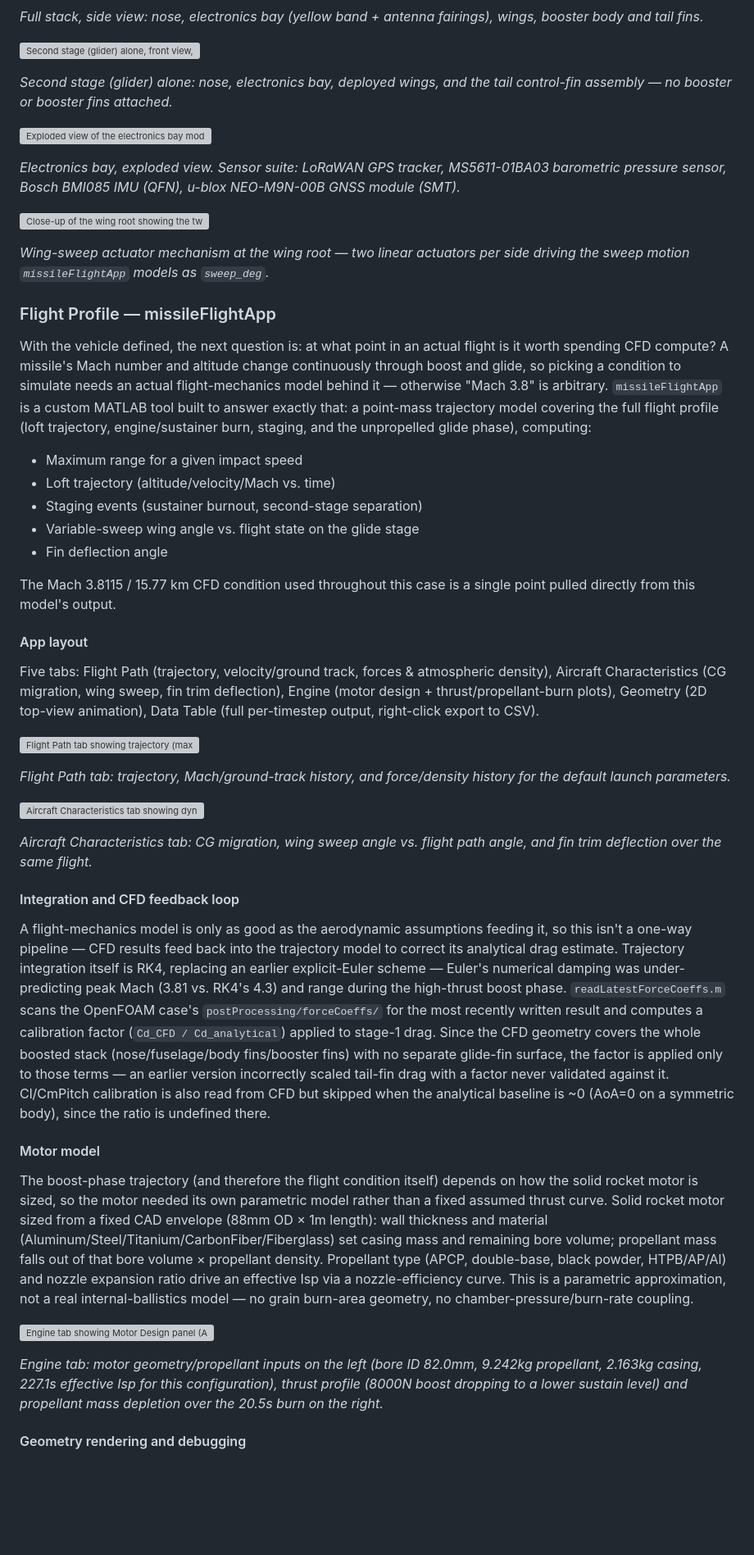
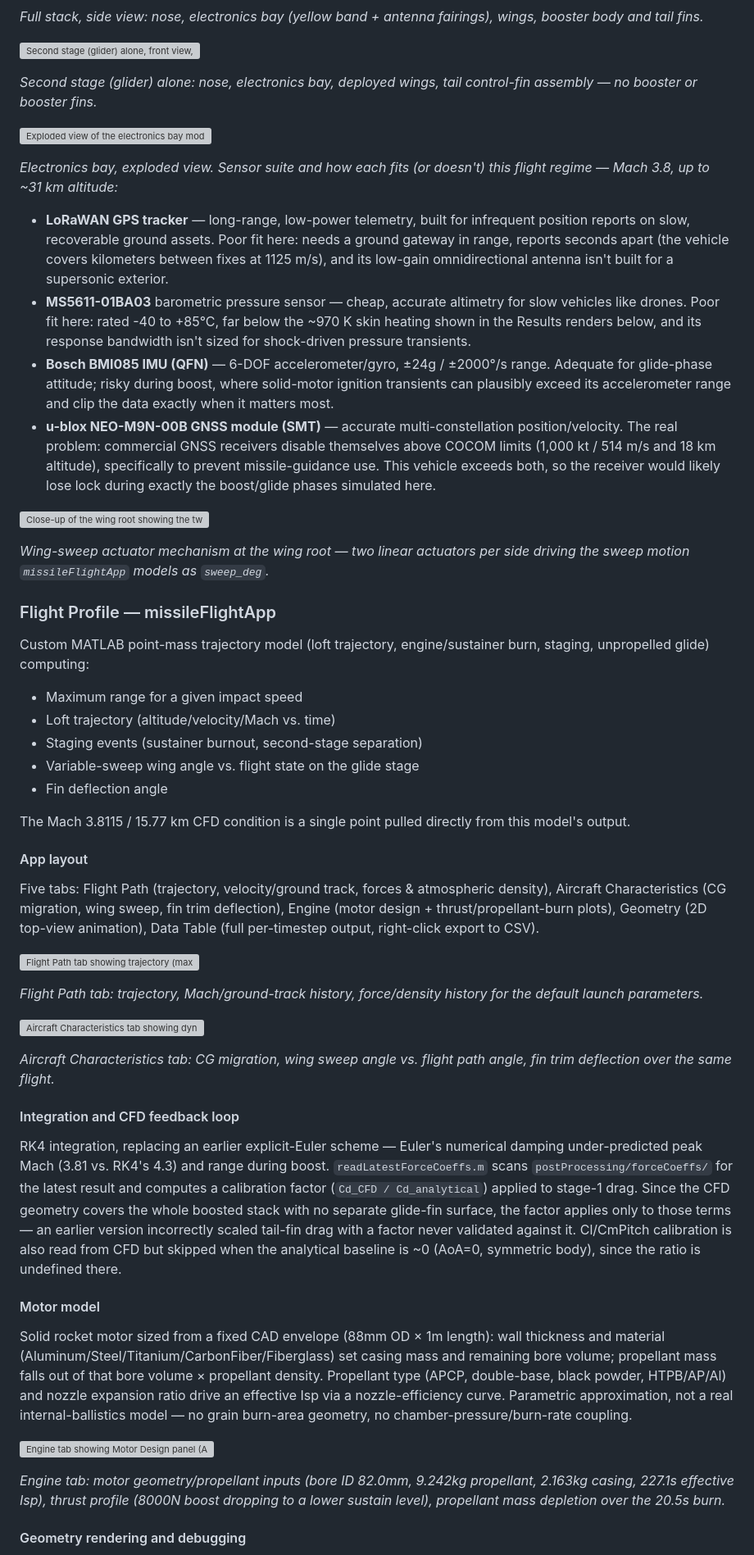
Before and after one commit to dannym-cfd/OpenFOAM, a Markdown page: superSonic/README.md, the part around one of its changes. Shown at 82% size. GitHub-like rendering; blank space fills up the shorter version; grey boxes are pictures that could not be loaded.

Commit message:
early_read_26

```diff
--- a/superSonic/README.md
+++ b/superSonic/README.md
@@ -73,14 +58,33 @@ fairings), wings, booster body and tail fins.*
 
 ![Second stage (glider) alone, front view, with wings deployed and no booster](../assets/img/missile-cad-topstage.png)
 
-*Second stage (glider) alone: nose, electronics bay, deployed wings, and the
-tail control-fin assembly — no booster or booster fins attached.*
+*Second stage (glider) alone: nose, electronics bay, deployed wings, tail
+control-fin assembly — no booster or booster fins.*
 
 ![Exploded view of the electronics bay module showing individual component blocks between the nose and booster](../assets/img/missile-cad-elecbay.png)
 
-*Electronics bay, exploded view. Sensor suite: LoRaWAN GPS tracker,
-MS5611-01BA03 barometric pressure sensor, Bosch BMI085 IMU (QFN), u-blox
-NEO-M9N-00B GNSS module (SMT).*
+*Electronics bay, exploded view. Sensor suite and how each fits (or
+doesn't) this flight regime — Mach 3.8, up to ~31 km altitude:*
+
+- **LoRaWAN GPS tracker** — long-range, low-power telemetry, built for
+  infrequent position reports on slow, recoverable ground assets. Poor fit
+  here: needs a ground gateway in range, reports seconds apart (the vehicle
+  covers kilometers between fixes at 1125 m/s), and its low-gain
+  omnidirectional antenna isn't built for a supersonic exterior.
+- **MS5611-01BA03** barometric pressure sensor — cheap, accurate altimetry
+  for slow vehicles like drones. Poor fit here: rated -40 to +85°C, far
+  below the ~970 K skin heating shown in the Results renders below, and its
+  response bandwidth isn't sized for shock-driven pressure transients.
+- **Bosch BMI085 IMU (QFN)** — 6-DOF accelerometer/gyro, ±24g / ±2000°/s
+  range. Adequate for glide-phase attitude; risky during boost, where
+  solid-motor ignition transients can plausibly exceed its accelerometer
+  range and clip the data exactly when it matters most.
+- **u-blox NEO-M9N-00B GNSS module (SMT)** — accurate multi-constellation
+  position/velocity. The real problem: commercial GNSS receivers disable
+  themselves above COCOM limits (1,000 kt / 514 m/s and 18 km altitude),
+  specifically to prevent missile-guidance use. This vehicle exceeds both,
+  so the receiver would likely lose lock during exactly the boost/glide
+  phases simulated here.
 
 ![Close-up of the wing root showing the two linear actuators driving wing sweep](../assets/img/missile-cad-actuators.png)
 
@@ -89,14 +93,8 @@ side driving the sweep motion `missileFlightApp` models as `sweep_deg`.*
 
 ### Flight Profile — missileFlightApp
 
-With the vehicle defined, the next question is: at what point in an actual
-flight is it worth spending CFD compute? A missile's Mach number and
-altitude change continuously through boost and glide, so picking a
-condition to simulate needs an actual flight-mechanics model behind it —
-otherwise "Mach 3.8" is arbitrary. `missileFlightApp` is a custom MATLAB
-tool built to answer exactly that: a point-mass trajectory model covering
-the full flight profile (loft trajectory, engine/sustainer burn, staging,
-and the unpropelled glide phase), computing:
+Custom MATLAB point-mass trajectory model (loft trajectory, engine/sustainer
+burn, staging, unpropelled glide) computing:
 
 - Maximum range for a given impact speed
 - Loft trajectory (altitude/velocity/Mach vs. time)
@@ -104,8 +102,8 @@ and the unpropelled glide phase), computing:
 - Variable-sweep wing angle vs. flight state on the glide stage
 - Fin deflection angle
 
-The Mach 3.8115 / 15.77 km CFD condition used throughout this case is a
-single point pulled directly from this model's output.
+The Mach 3.8115 / 15.77 km CFD condition is a single point pulled directly
+from this model's output.
 
 #### App layout
 
@@ -117,52 +115,45 @@ right-click export to CSV).
 
 ![Flight Path tab showing trajectory (max altitude 31.2 km, distance 224.0 km), velocity/ground track, and active forces & atmospheric density plots](../assets/img/missileFlightApp-flightpath.png)
 
-*Flight Path tab: trajectory, Mach/ground-track history, and force/density
+*Flight Path tab: trajectory, Mach/ground-track history, force/density
 history for the default launch parameters.*
 
 ![Aircraft Characteristics tab showing dynamic CG migration, wing sweep vs flight path angle, and active flight trim deflection plots](../assets/img/missileFlightApp-aircraft-characteristics.png)
 
 *Aircraft Characteristics tab: CG migration, wing sweep angle vs. flight
-path angle, and fin trim deflection over the same flight.*
+path angle, fin trim deflection over the same flight.*
 
 #### Integration and CFD feedback loop
 
-A flight-mechanics model is only as good as the aerodynamic assumptions
-feeding it, so this isn't a one-way pipeline — CFD results feed back into
-the trajectory model to correct its analytical drag estimate. Trajectory
-integration itself is RK4, replacing an earlier explicit-Euler scheme —
-Euler's numerical damping was under-predicting peak Mach (3.81 vs. RK4's
-4.3) and range during the high-thrust boost phase. `readLatestForceCoeffs.m`
-scans the OpenFOAM case's `postProcessing/forceCoeffs/` for the most
-recently written result and computes a calibration factor
-(`Cd_CFD / Cd_analytical`) applied to stage-1 drag. Since the CFD geometry
-covers the whole boosted stack (nose/fuselage/body fins/booster fins) with
-no separate glide-fin surface, the factor is applied only to those terms —
-an earlier version incorrectly scaled tail-fin drag with a factor never
-validated against it. Cl/CmPitch calibration is also read from CFD but
-skipped when the analytical baseline is ~0 (AoA=0 on a symmetric body),
-since the ratio is undefined there.
+RK4 integration, replacing an earlier explicit-Euler scheme — Euler's
+numerical damping under-predicted peak Mach (3.81 vs. RK4's 4.3) and range
+during boost. `readLatestForceCoeffs.m` scans
+`postProcessing/forceCoeffs/` for the latest result and computes a
+calibration factor (`Cd_CFD / Cd_analytical`) applied to stage-1 drag. Since
+the CFD geometry covers the whole boosted stack with no separate glide-fin
+surface, the factor applies only to those terms — an earlier version
+incorrectly scaled tail-fin drag with a factor never validated against it.
+Cl/CmPitch calibration is also read from CFD but skipped when the
+analytical baseline is ~0 (AoA=0, symmetric body), since the ratio is
+undefined there.
 
 #### Motor model
 
-The boost-phase trajectory (and therefore the flight condition itself)
-depends on how the solid rocket motor is sized, so the motor needed its own
-parametric model rather than a fixed assumed thrust curve. Solid rocket
-motor sized from a fixed CAD envelope (88mm OD × 1m length): wall thickness
-and material (Aluminum/Steel/Titanium/CarbonFiber/Fiberglass) set casing
-mass and remaining bore volume; propellant mass falls out of that bore
-volume × propellant density. Propellant type (APCP, double-base, black
-powder, HTPB/AP/Al) and nozzle expansion ratio drive an effective Isp via a
-nozzle-efficiency curve. This is a parametric approximation, not a real
+Solid rocket motor sized from a fixed CAD envelope (88mm OD × 1m length):
+wall thickness and material (Aluminum/Steel/Titanium/CarbonFiber/Fiberglass)
+set casing mass and remaining bore volume; propellant mass falls out of
+that bore volume × propellant density. Propellant type (APCP, double-base,
+black powder, HTPB/AP/Al) and nozzle expansion ratio drive an effective Isp
+via a nozzle-efficiency curve. Parametric approximation, not a real
 internal-ballistics model — no grain burn-area geometry, no
 chamber-pressure/burn-rate coupling.
 
 ![Engine tab showing Motor Design panel (APCP propellant, aluminum wall, 20:1 nozzle expansion ratio, 3mm wall thickness, 8000N boost thrust) and Engine Thrust / Propellant Burn plots over the 20s burn](../assets/img/missileFlightApp-engine.png)
 
-*Engine tab: motor geometry/propellant inputs on the left (bore ID 82.0mm,
-9.242kg propellant, 2.163kg casing, 227.1s effective Isp for this
-configuration), thrust profile (8000N boost dropping to a lower sustain
-level) and propellant mass depletion over the 20.5s burn on the right.*
+*Engine tab: motor geometry/propellant inputs (bore ID 82.0mm, 9.242kg
+propellant, 2.163kg casing, 227.1s effective Isp), thrust profile (8000N
+boost dropping to a lower sustain level), propellant mass depletion over
+the 20.5s burn.*
 
 #### Geometry rendering and debugging
 
```
Also changed, not shown: other parts of superSonic/README.md (+65 -87 lines).
